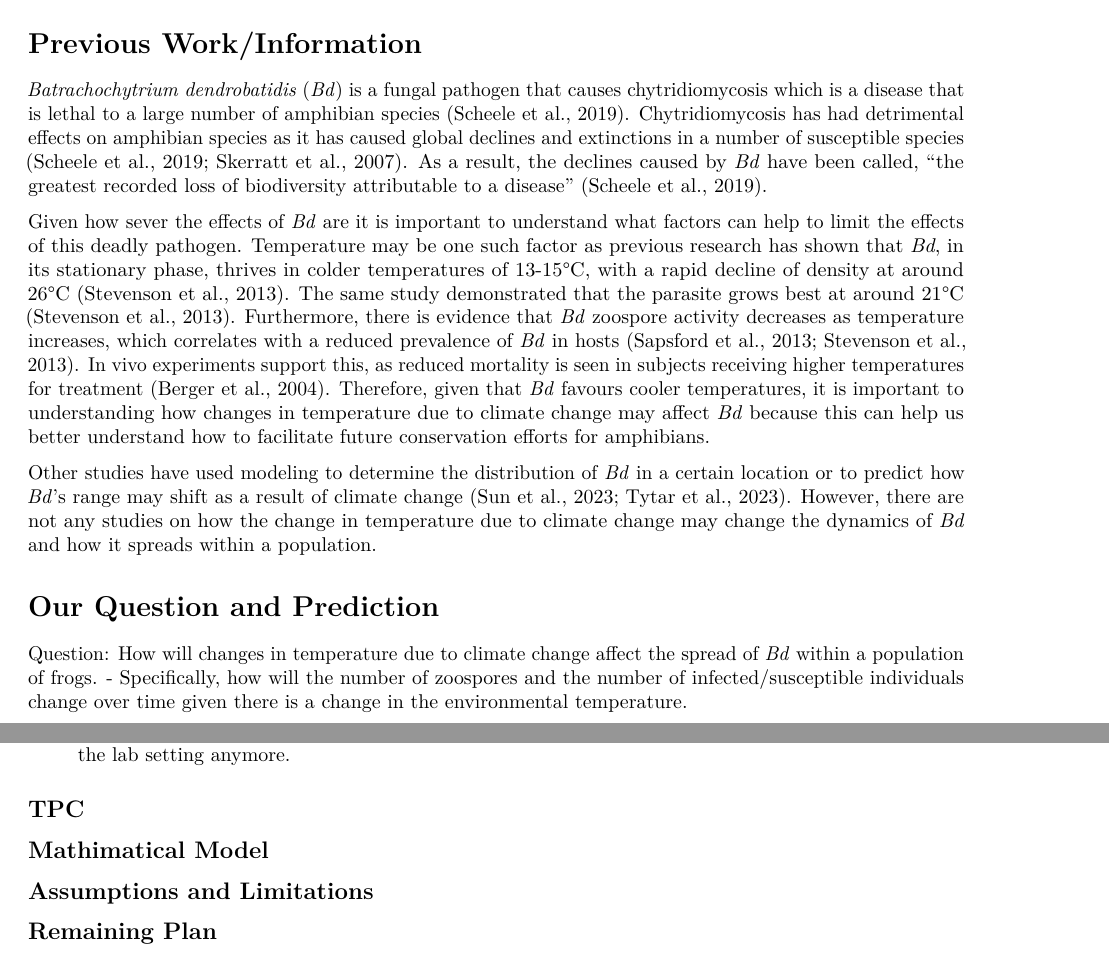
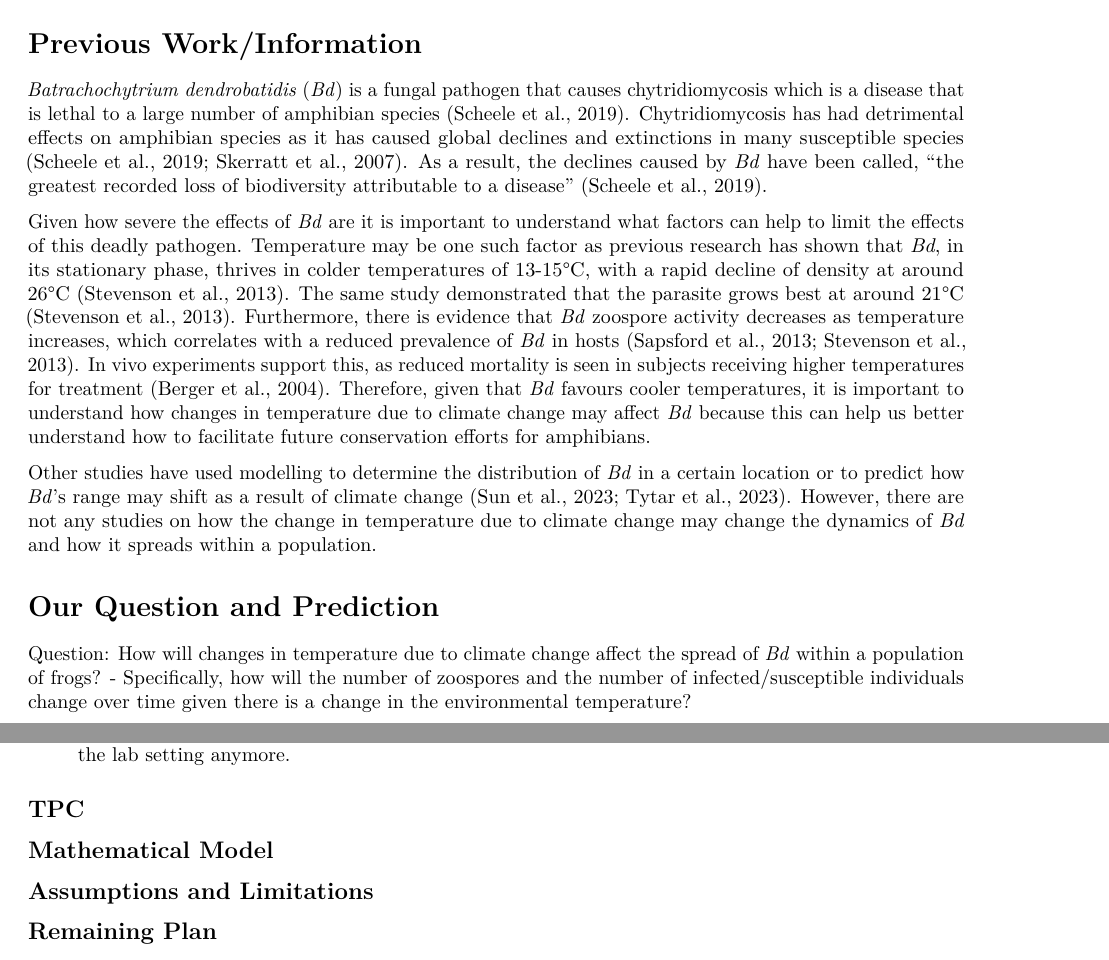
Before and after one commit to EEB313/2024-GroupD, an R Markdown document (Mid-project update.Rmd): two parts of pages 1 and 3 of 3, joined at a grey line, cut so that both start at the same text. Rendered offline with R 4.5, knitr and Pandoc, then LaTeX, with nearby package versions.

Commit message:
Update Mid-project update.Rmd
minor fixes

```diff
--- a/Mid-project update.Rmd
+++ b/Mid-project update.Rmd
@@ -11,16 +11,16 @@ library(tidyverse)
 
 # Previous Work/Information
 
-*Batrachochytrium dendrobatidis* (*Bd*) is a fungal pathogen that causes chytridiomycosis which is a disease that is lethal to a large number of amphibian species (Scheele et al., 2019). Chytridiomycosis has had detrimental effects on amphibian species as it has caused global declines and extinctions in a number of susceptible species (Scheele et al., 2019; Skerratt et al., 2007). As a result, the declines caused by *Bd* have been called, "the greatest recorded loss of biodiversity attributable to a disease" (Scheele et al., 2019).
+*Batrachochytrium dendrobatidis* (*Bd*) is a fungal pathogen that causes chytridiomycosis which is a disease that is lethal to a large number of amphibian species (Scheele et al., 2019). Chytridiomycosis has had detrimental effects on amphibian species as it has caused global declines and extinctions in many susceptible species (Scheele et al., 2019; Skerratt et al., 2007). As a result, the declines caused by *Bd* have been called, "the greatest recorded loss of biodiversity attributable to a disease" (Scheele et al., 2019).
 
-Given how sever the effects of *Bd* are it is important to understand what factors can help to limit the effects of this deadly pathogen. Temperature may be one such factor as previous research has shown that *Bd*, in its stationary phase, thrives in colder temperatures of 13-15°C, with a rapid decline of density at around 26°C (Stevenson et al., 2013). The same study demonstrated that the parasite grows best at around 21°C (Stevenson et al., 2013). Furthermore, there is evidence that *Bd* zoospore activity decreases as temperature increases, which correlates with a reduced prevalence of *Bd* in hosts (Sapsford et al., 2013; Stevenson et al., 2013). In vivo experiments support this, as reduced mortality is seen in subjects receiving higher temperatures for treatment (Berger et al., 2004). Therefore, given that *Bd* favours cooler temperatures, it is important to understanding how changes in temperature due to climate change may affect *Bd* because this can help us better understand how to facilitate future conservation efforts for amphibians.
+Given how severe the effects of *Bd* are it is important to understand what factors can help to limit the effects of this deadly pathogen. Temperature may be one such factor as previous research has shown that *Bd*, in its stationary phase, thrives in colder temperatures of 13-15°C, with a rapid decline of density at around 26°C (Stevenson et al., 2013). The same study demonstrated that the parasite grows best at around 21°C (Stevenson et al., 2013). Furthermore, there is evidence that *Bd* zoospore activity decreases as temperature increases, which correlates with a reduced prevalence of *Bd* in hosts (Sapsford et al., 2013; Stevenson et al., 2013). In vivo experiments support this, as reduced mortality is seen in subjects receiving higher temperatures for treatment (Berger et al., 2004). Therefore, given that *Bd* favours cooler temperatures, it is important to understand how changes in temperature due to climate change may affect *Bd* because this can help us better understand how to facilitate future conservation efforts for amphibians.
 
-Other studies have used modeling to determine the distribution of *Bd* in a certain location or to predict how *Bd*'s range may shift as a result of climate change (Sun et al., 2023; Tytar et al., 2023). However, there are not any studies on how the change in temperature due to climate change may change the dynamics of *Bd* and how it spreads within a population.
+Other studies have used modelling to determine the distribution of *Bd* in a certain location or to predict how *Bd*'s range may shift as a result of climate change (Sun et al., 2023; Tytar et al., 2023). However, there are not any studies on how the change in temperature due to climate change may change the dynamics of *Bd* and how it spreads within a population.
 
 # Our Question and Prediction
 
-Question: How will changes in temperature due to climate change affect the spread of *Bd* within a population of frogs.
-- Specifically, how will the number of zoospores and the number of infected/susceptible individuals change over time given there is a change in the environmental temperature.
+Question: How will changes in temperature due to climate change affect the spread of *Bd* within a population of frogs?
+- Specifically, how will the number of zoospores and the number of infected/susceptible individuals change over time given there is a change in the environmental temperature?
 
 Prediction: Since *Bd* favours cooler temperatures, we predict that over time at higher temperatures there will be fewer zoospores and thus fewer infected individuals within the population.
 
@@ -45,7 +45,7 @@ Additionally, we used the data collected by Sheets et al. (2021) who conducted a
 
 
 
-## Mathimatical Model
+## Mathematical Model
 
 
 
```
